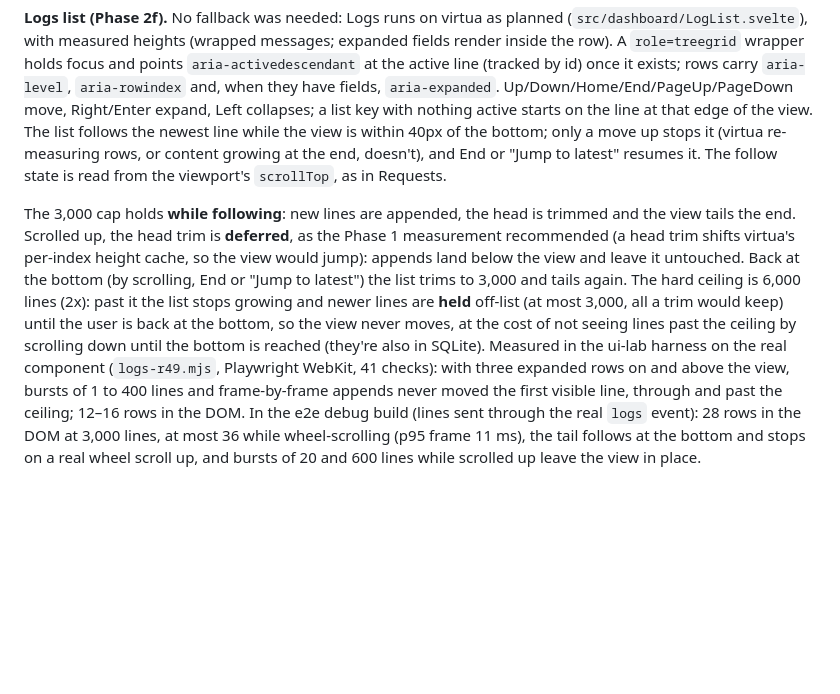
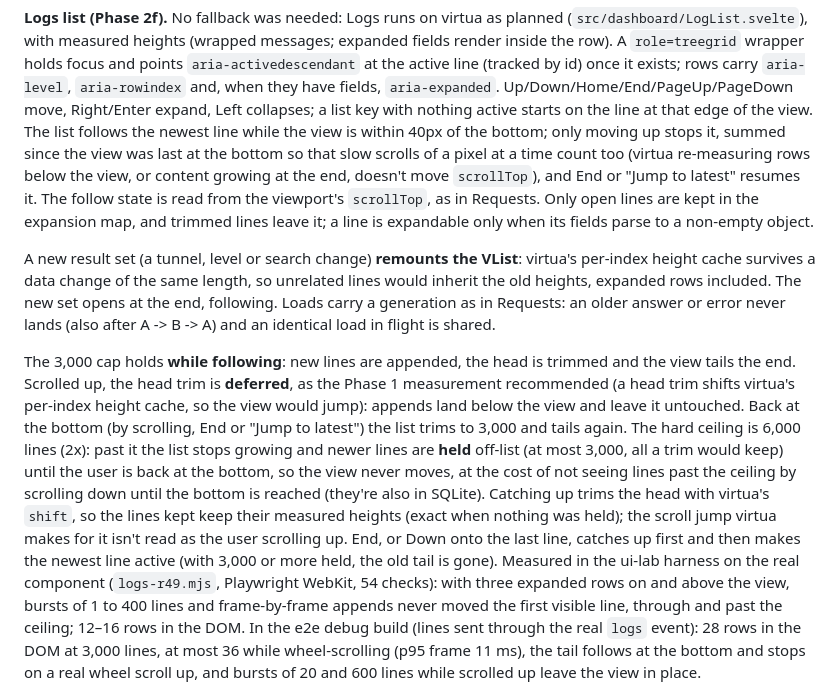
Before and after one commit to davidsonsns/underlane, a Markdown page: docs/decisions.md, the part around the change. GitHub-like rendering; blank space fills up the shorter version.

Commit message:
docs: logs follow sums upward movement, a new result set remounts the list, load generations, catch-up shift (decisions §17)

```diff
--- a/docs/decisions.md
+++ b/docs/decisions.md
@@ -434,9 +434,18 @@ inside the row). A `role=treegrid` wrapper holds focus and points `aria-activede
 active line (tracked by id) once it exists; rows carry `aria-level`, `aria-rowindex` and, when they
 have fields, `aria-expanded`. Up/Down/Home/End/PageUp/PageDown move, Right/Enter expand, Left
 collapses; a list key with nothing active starts on the line at that edge of the view. The list
-follows the newest line while the view is within 40px of the bottom; only a move up stops it
-(virtua re-measuring rows, or content growing at the end, doesn't), and End or "Jump to latest"
-resumes it. The follow state is read from the viewport's `scrollTop`, as in Requests.
+follows the newest line while the view is within 40px of the bottom; only moving up stops it,
+summed since the view was last at the bottom so that slow scrolls of a pixel at a time count too
+(virtua re-measuring rows below the view, or content growing at the end, doesn't move
+`scrollTop`), and End or "Jump to latest" resumes it. The follow state is read from the viewport's
+`scrollTop`, as in Requests. Only open lines are kept in the expansion map, and trimmed lines leave
+it; a line is expandable only when its fields parse to a non-empty object.
+
+A new result set (a tunnel, level or search change) **remounts the VList**: virtua's per-index
+height cache survives a data change of the same length, so unrelated lines would inherit the old
+heights, expanded rows included. The new set opens at the end, following. Loads carry a
+generation as in Requests: an older answer or error never lands (also after A -> B -> A) and an
+identical load in flight is shared.
 
 The 3,000 cap holds **while following**: new lines are appended, the head is trimmed and the view
 tails the end. Scrolled up, the head trim is **deferred**, as the Phase 1 measurement recommended
@@ -445,8 +454,12 @@ the view and leave it untouched. Back at the bottom (by scrolling, End or "Jump
 list trims to 3,000 and tails again. The hard ceiling is 6,000 lines (2x): past it the list stops
 growing and newer lines are **held** off-list (at most 3,000, all a trim would keep) until the user
 is back at the bottom, so the view never moves, at the cost of not seeing lines past the ceiling
-by scrolling down until the bottom is reached (they're also in SQLite). Measured in the ui-lab
-harness on the real component (`logs-r49.mjs`, Playwright WebKit, 41 checks): with three expanded
+by scrolling down until the bottom is reached (they're also in SQLite). Catching up trims the head
+with virtua's `shift`, so the lines kept keep their measured heights (exact when nothing was
+held); the scroll jump virtua makes for it isn't read as the user scrolling up. End, or Down onto
+the last line, catches up first and then makes the newest line active (with 3,000 or more held,
+the old tail is gone). Measured in the ui-lab harness on the real component (`logs-r49.mjs`,
+Playwright WebKit, 54 checks): with three expanded
 rows on and above the view, bursts of 1 to 400 lines and frame-by-frame appends never moved the
 first visible line, through and past the ceiling; 12–16 rows in the DOM. In the e2e debug build
 (lines sent through the real `logs` event): 28 rows in the DOM at 3,000 lines, at most 36 while
```
